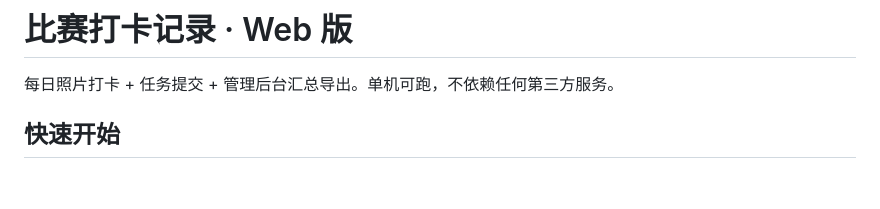
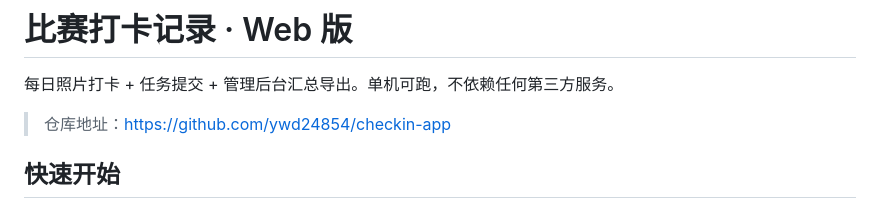
Before and after one commit to ywd24854/checkin-app, a Markdown page: README.md, the part around the change. Drawn GitHub-style; blank space fills up the shorter version.

Commit message:
docs: README 顶部标注仓库地址

```diff
--- a/README.md
+++ b/README.md
@@ -1,6 +1,8 @@
 # 比赛打卡记录 · Web 版
 
 每日照片打卡 + 任务提交 + 管理后台汇总导出。单机可跑，不依赖任何第三方服务。
+
+> 仓库地址：<https://github.com/ywd24854/checkin-app>
 
 ## 快速开始
 
```
